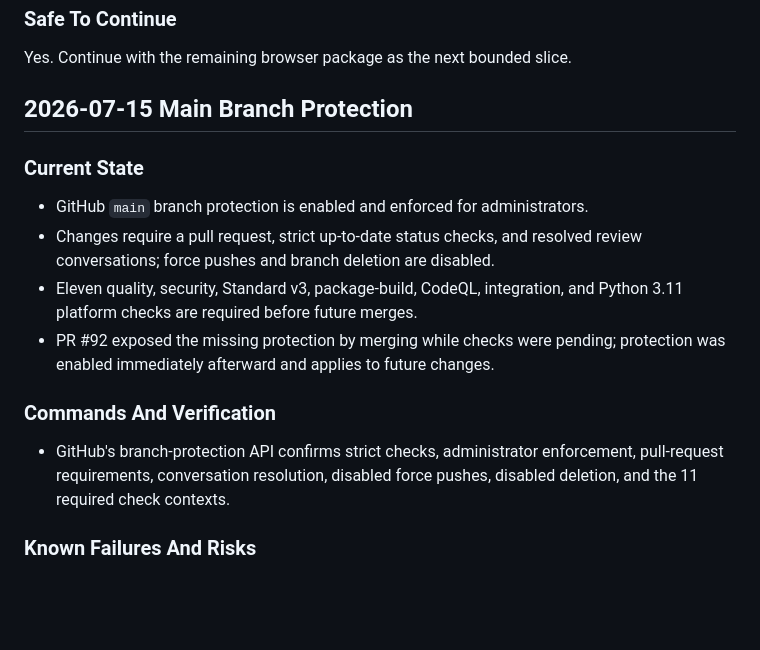
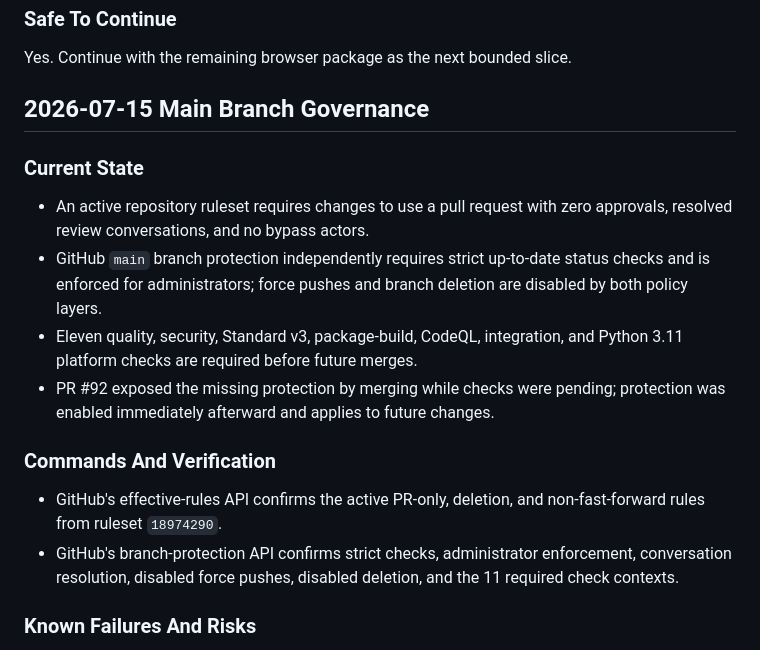
Before and after one commit to IAmSoThirsty/Thirstys-waterfall, a Markdown page: docs/operations/CONTINUITY_MAP.md, the part around the change. Rendered like a GitHub page; blank space fills up the shorter version.

Commit message:
Document main governance ruleset

```diff
--- a/docs/operations/CONTINUITY_MAP.md
+++ b/docs/operations/CONTINUITY_MAP.md
@@ -599,13 +599,15 @@ Yes. Continue with another bounded runtime slice or external deployment evidence
 
 Yes. Continue with the remaining browser package as the next bounded slice.
 
-## 2026-07-15 Main Branch Protection
+## 2026-07-15 Main Branch Governance
 
 ### Current State
 
-- GitHub `main` branch protection is enabled and enforced for administrators.
-- Changes require a pull request, strict up-to-date status checks, and resolved
-  review conversations; force pushes and branch deletion are disabled.
+- An active repository ruleset requires changes to use a pull request with
+  zero approvals, resolved review conversations, and no bypass actors.
+- GitHub `main` branch protection independently requires strict up-to-date
+  status checks and is enforced for administrators; force pushes and branch
+  deletion are disabled by both policy layers.
 - Eleven quality, security, Standard v3, package-build, CodeQL, integration,
   and Python 3.11 platform checks are required before future merges.
 - PR #92 exposed the missing protection by merging while checks were pending;
@@ -613,9 +615,11 @@ Yes. Continue with the remaining browser package as the next bounded slice.
 
 ### Commands And Verification
 
+- GitHub's effective-rules API confirms the active PR-only, deletion, and
+  non-fast-forward rules from ruleset `18974290`.
 - GitHub's branch-protection API confirms strict checks, administrator
-  enforcement, pull-request requirements, conversation resolution, disabled
-  force pushes, disabled deletion, and the 11 required check contexts.
+  enforcement, conversation resolution, disabled force pushes, disabled
+  deletion, and the 11 required check contexts.
 
 ### Known Failures And Risks
 
```
Also changed, not shown: docs/operations/README_CLAIM_ACCEPTANCE.md (+1 -1 lines).
